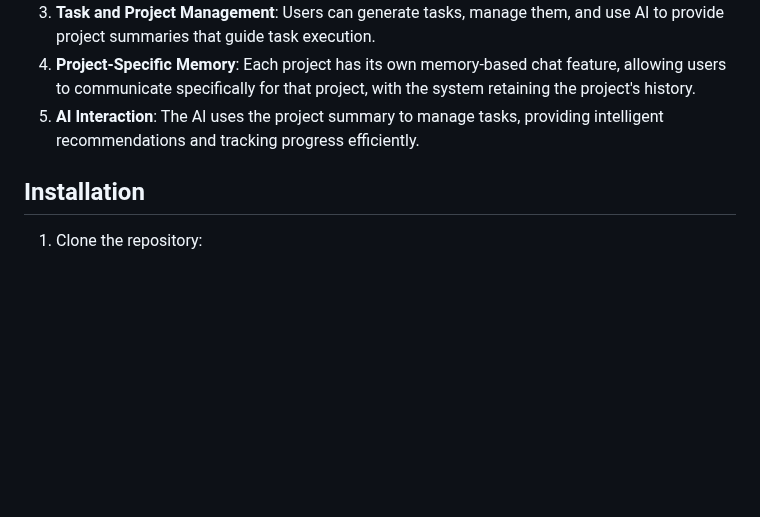
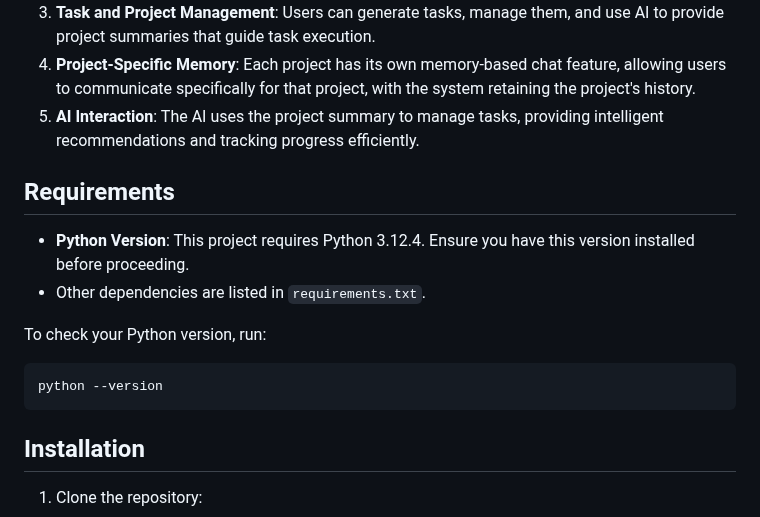
Before and after one commit to exc33ded/LLM-Based-Project-Manager, a Markdown page: README.md, the part around the change. Rendered like a GitHub page; blank space fills up the shorter version.

````diff
--- a/README.md
+++ b/README.md
@@ -20,6 +20,16 @@
 3. **Task and Project Management**: Users can generate tasks, manage them, and use AI to provide project summaries that guide task execution.
 4. **Project-Specific Memory**: Each project has its own memory-based chat feature, allowing users to communicate specifically for that project, with the system retaining the project's history.
 5. **AI Interaction**: The AI uses the project summary to manage tasks, providing intelligent recommendations and tracking progress efficiently.
+
+## Requirements
+
+- **Python Version**: This project requires Python 3.12.4. Ensure you have this version installed before proceeding.
+- Other dependencies are listed in `requirements.txt`.
+
+To check your Python version, run:
+```bash
+python --version
+```
 
 ## Installation
 
````
